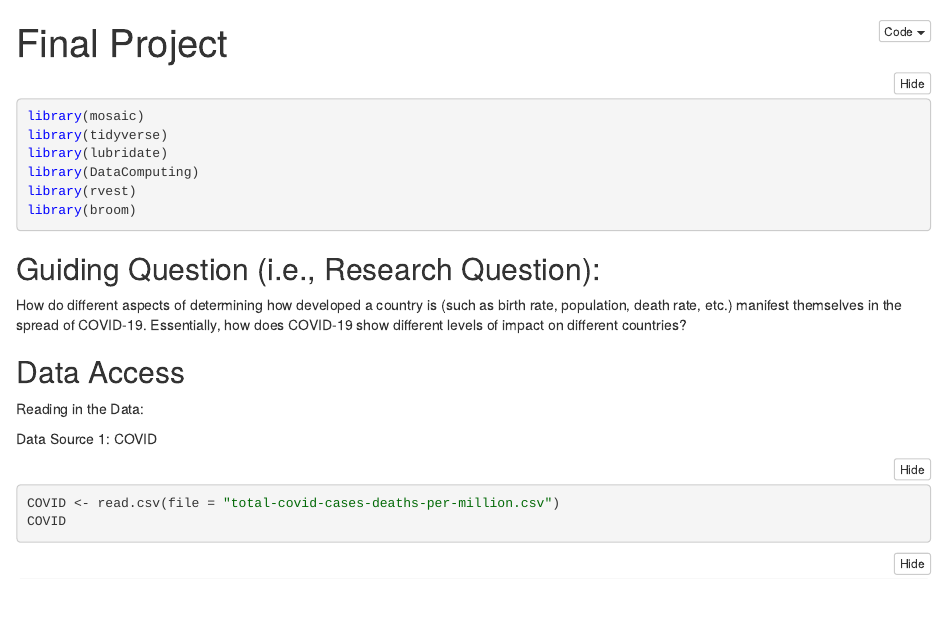
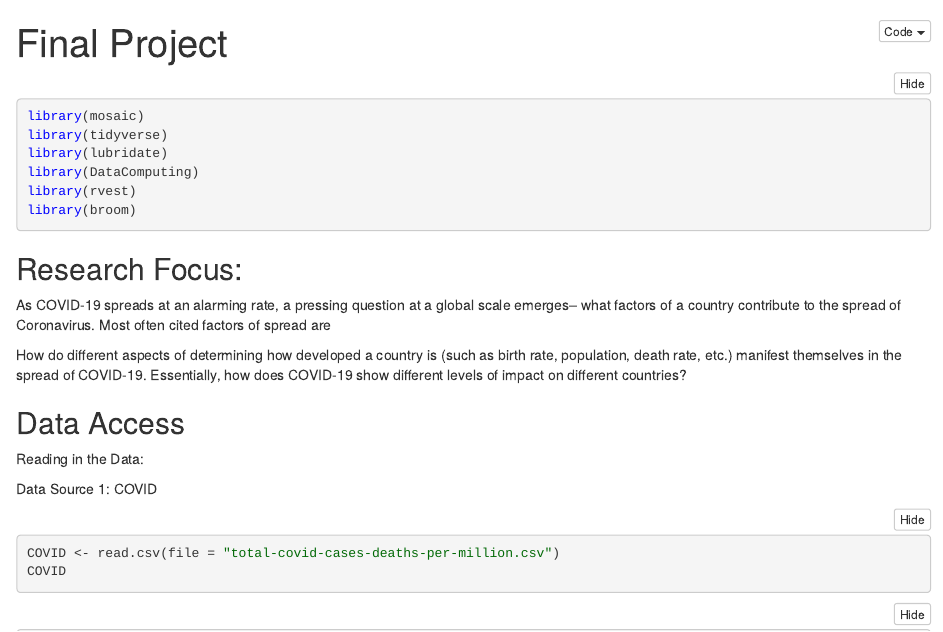
Before and after one commit to evelynmurray28/Final-Project, an R Markdown document (Final Project.Rmd): the page in a window 1100 px wide, from its top. The pictures show the output file Final Project.nb.html that the author committed with the source, opened offline.

Commit message:
further edited intro for final project

````diff
--- a/Final Project.Rmd
+++ b/Final Project.Rmd
@@ -13,9 +13,40 @@ library(rvest)
 library(broom)
 ```
 
-## Guiding Question (i.e., Research Question):
+## Research Focus:
+
+As COVID-19 spreads at an alarming rate, a pressing question at a global scale emerges-- what factors of a country contribute to the spread of Coronavirus. Most often cited factors of spread are
+
+
 
 How do different aspects of determining how developed a country is (such as birth rate, population, death rate, etc.) manifest themselves in the spread of COVID-19.  Essentially, how does COVID-19 show different levels of impact on different countries?
+
+
+
+
+
+
+
+
+
+
+
+
+
+
+
+
+
+
+
+
+
+
+
+
+
+
+
 
 
 ## Data Access
````
Also changed, not shown: Final Project.nb.html.
